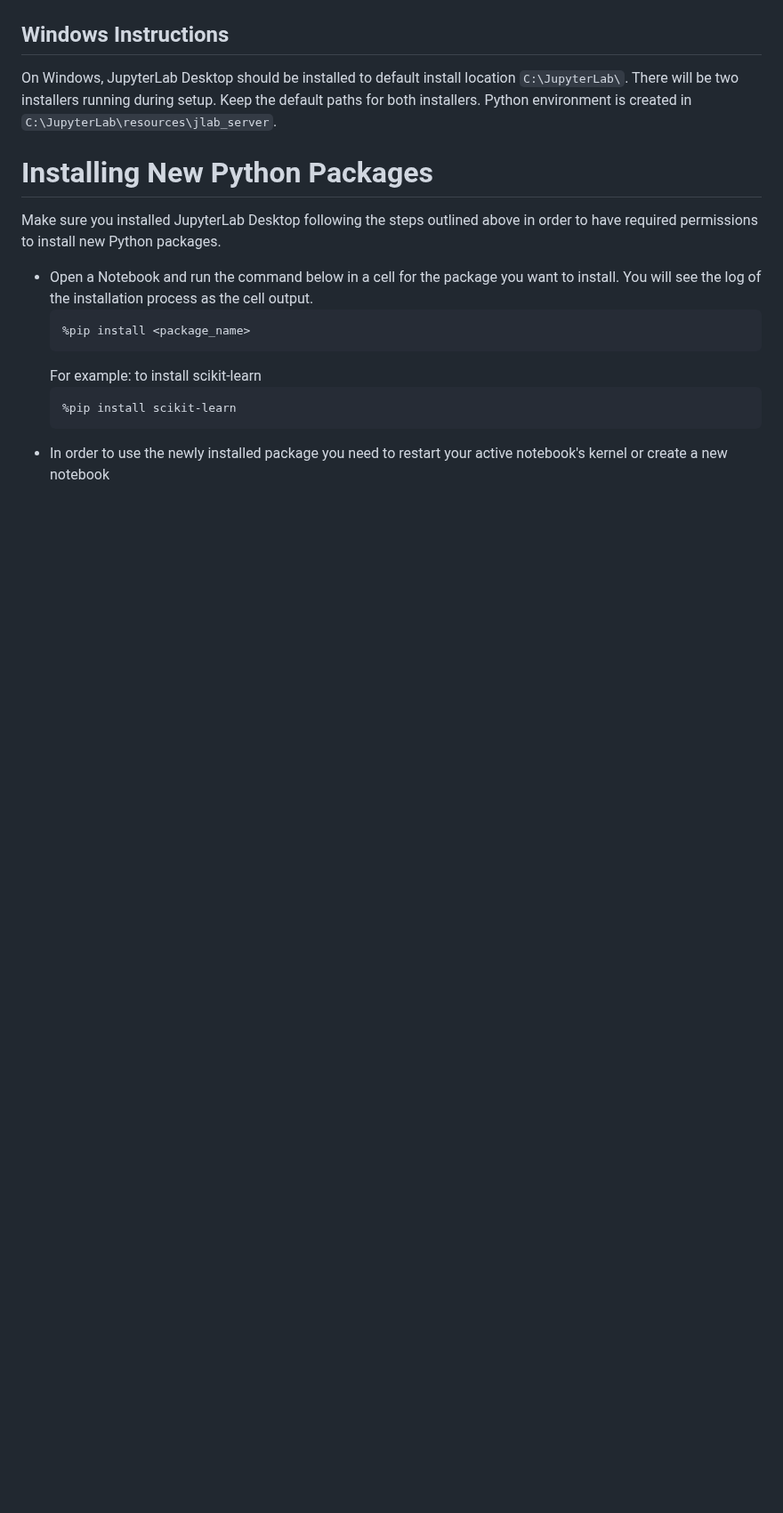
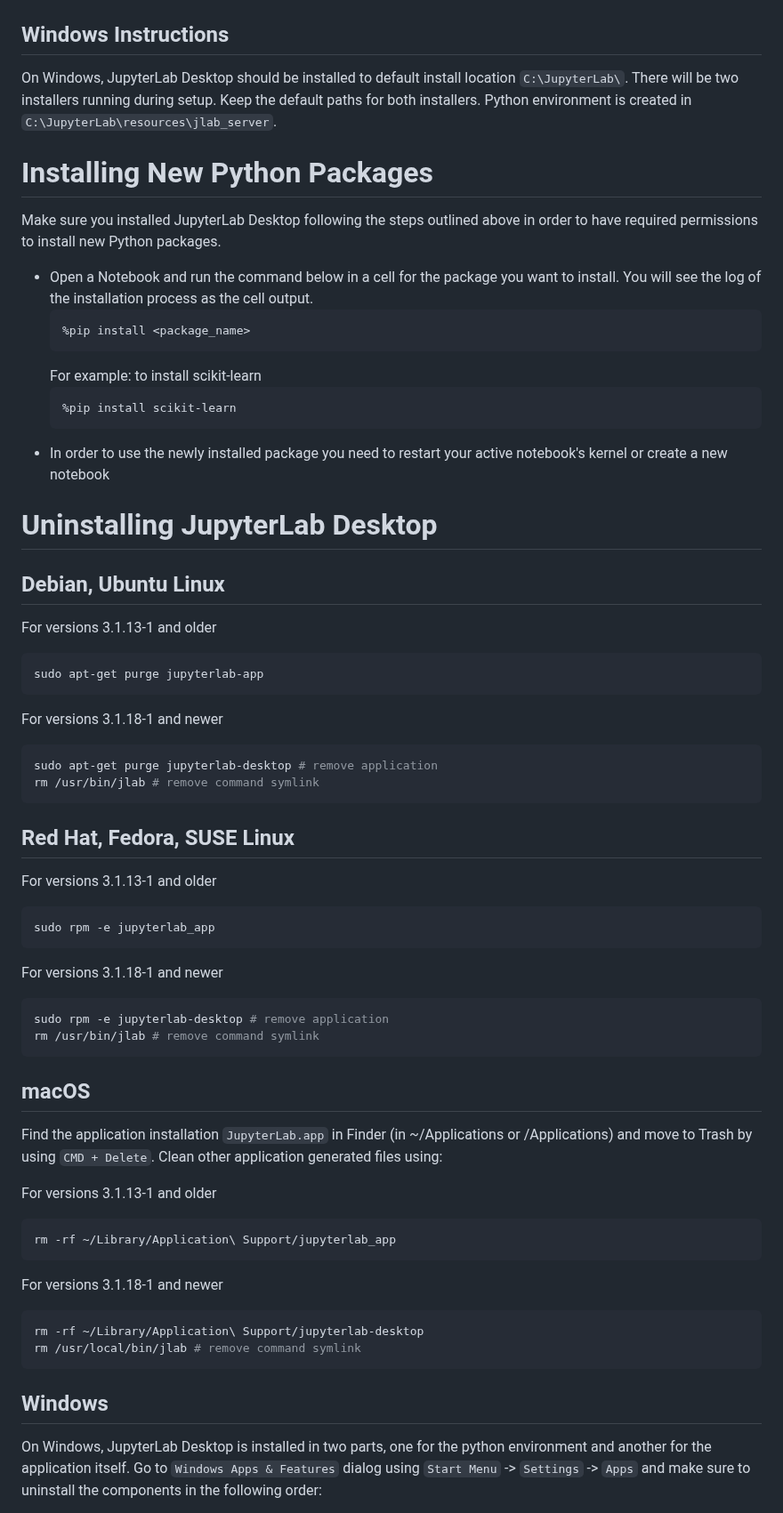
Before and after one commit to jupyterlab/jupyterlab-desktop, a Markdown page: env-customization-guide.md, the part around one of its changes. Shown at 89% size. Drawn GitHub-style; blank space fills up the shorter version.

Commit message:
add uninstall instructions

````diff
--- a/env-customization-guide.md
+++ b/env-customization-guide.md
@@ -41,3 +41,46 @@ Make sure you installed JupyterLab Desktop following the steps outlined above in
   %pip install scikit-learn
   ```
 - In order to use the newly installed package you need to restart your active notebook's kernel or create a new notebook
+
+# Uninstalling JupyterLab Desktop
+
+## Debian, Ubuntu Linux
+For versions 3.1.13-1 and older
+```bash
+sudo apt-get purge jupyterlab-app
+```
+For versions 3.1.18-1 and newer
+```bash
+sudo apt-get purge jupyterlab-desktop # remove application
+rm /usr/bin/jlab # remove command symlink
+```
+
+
+## Red Hat, Fedora, SUSE Linux
+For versions 3.1.13-1 and older
+```bash
+sudo rpm -e jupyterlab_app
+```
+For versions 3.1.18-1 and newer
+```bash
+sudo rpm -e jupyterlab-desktop # remove application
+rm /usr/bin/jlab # remove command symlink
+```
+
+## macOS
+Find the application installation `JupyterLab.app` in Finder (in ~/Applications or /Applications) and move to Trash by using `CMD + Delete`. Clean other application generated files using:
+
+For versions 3.1.13-1 and older
+```bash
+rm -rf ~/Library/Application\ Support/jupyterlab_app
+```
+For versions 3.1.18-1 and newer
+```bash
+rm -rf ~/Library/Application\ Support/jupyterlab-desktop
+rm /usr/local/bin/jlab # remove command symlink
+```
+
+## Windows
+
+On Windows, JupyterLab Desktop is installed in two parts, one for the python environment and another for the application itself. Go to `Windows Apps & Features` dialog using `Start Menu` -> `Settings` -> `Apps` and make sure to uninstall the components in the following order:
+
````
Also changed, not shown: other parts of env-customization-guide.md (+5 -0 lines), media/uninstall-windows-application.png (added), media/uninstall-windows-python-environment.png (added).
